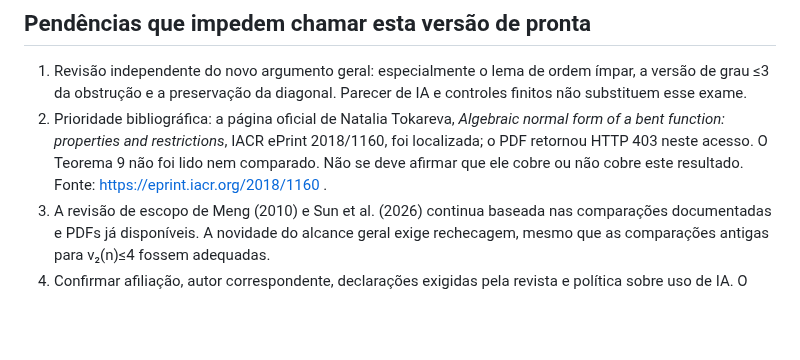
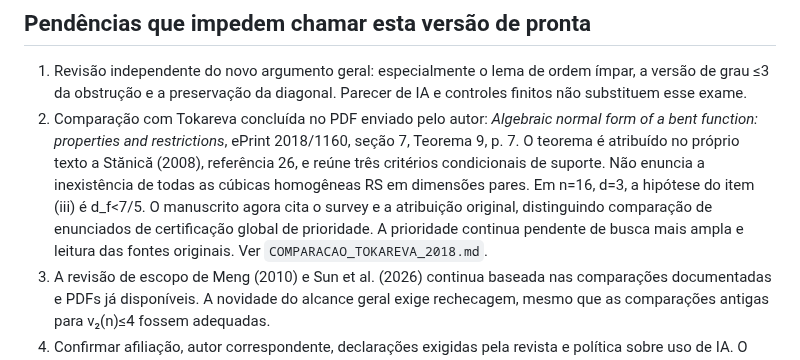
Before and after one commit to contatofilipevono-rgb/hrsbf-bent-verification, a Markdown page: pesquisa_t32/revisao_artigo_geral_2026_10_06/REVISAO_ARTIGO_COMPLETO.md, the part around the change. GitHub-like rendering; blank space fills up the shorter version.

Commit message:
docs: compare Tokareva Theorem 9 with consolidated cubic proof

```diff
--- a/pesquisa_t32/revisao_artigo_geral_2026_10_06/REVISAO_ARTIGO_COMPLETO.md
+++ b/pesquisa_t32/revisao_artigo_geral_2026_10_06/REVISAO_ARTIGO_COMPLETO.md
@@ -47,7 +47,7 @@ Esses controles conferem identidades finitas e casos de borda. A demonstração
 ## Pendências que impedem chamar esta versão de pronta
 
 1. Revisão independente do novo argumento geral: especialmente o lema de ordem ímpar, a versão de grau ≤3 da obstrução e a preservação da diagonal. Parecer de IA e controles finitos não substituem esse exame.
-2. Prioridade bibliográfica: a página oficial de Natalia Tokareva, *Algebraic normal form of a bent function: properties and restrictions*, IACR ePrint 2018/1160, foi localizada; o PDF retornou HTTP 403 neste acesso. O Teorema 9 não foi lido nem comparado. Não se deve afirmar que ele cobre ou não cobre este resultado. Fonte: https://eprint.iacr.org/2018/1160 .
+2. Comparação com Tokareva concluída no PDF enviado pelo autor: *Algebraic normal form of a bent function: properties and restrictions*, ePrint 2018/1160, seção 7, Teorema 9, p. 7. O teorema é atribuído no próprio texto a Stănică (2008), referência 26, e reúne três critérios condicionais de suporte. Não enuncia a inexistência de todas as cúbicas homogêneas RS em dimensões pares. Em n=16, d=3, a hipótese do item (iii) é d_f<7/5. O manuscrito agora cita o survey e a atribuição original, distinguindo comparação de enunciados de certificação global de prioridade. A prioridade continua pendente de busca mais ampla e leitura das fontes originais. Ver `COMPARACAO_TOKAREVA_2018.md`.
 3. A revisão de escopo de Meng (2010) e Sun et al. (2026) continua baseada nas comparações documentadas e PDFs já disponíveis. A novidade do alcance geral exige rechecagem, mesmo que as comparações antigas para v₂(n)≤4 fossem adequadas.
 4. Confirmar afiliação, autor correspondente, declarações exigidas pela revista e política sobre uso de IA. O nome do autor foi inserido, mas nenhuma afiliação foi inventada.
 5. Refazer a carta de apresentação e ajustar o material suplementar para o novo alcance depois da escolha da revista. A carta antiga descreve um resultado mais estreito.
```
